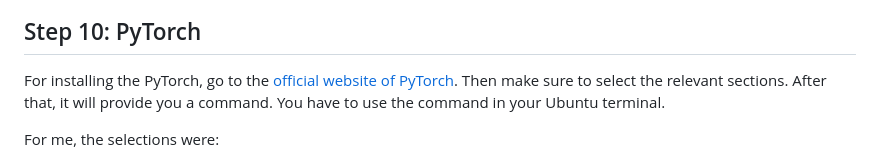
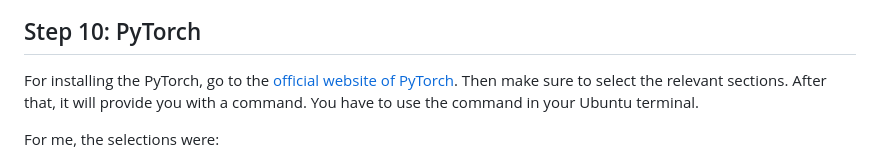
Before and after one commit to FahimFBA/CUDA-WSL2-Ubuntu, a Markdown page: README.md, the part around the change. Rendered like a GitHub page.

Commit message:
fix: sentence

```diff
--- a/README.md
+++ b/README.md
@@ -153,7 +153,7 @@ Also make sure to check whether the Nvidia Cuda Compiler Driver has been install
 
 ## Step 10: PyTorch
 
-For installing the PyTorch, go to the [official website of PyTorch](https://pytorch.org/get-started/locally/). Then make sure to select the relevant sections. After that, it will provide you a command. You have to use the command in your Ubuntu terminal. <br>
+For installing the PyTorch, go to the [official website of PyTorch](https://pytorch.org/get-started/locally/). Then make sure to select the relevant sections. After that, it will provide you with a command. You have to use the command in your Ubuntu terminal. <br>
 
 For me, the selections were:
 
```
